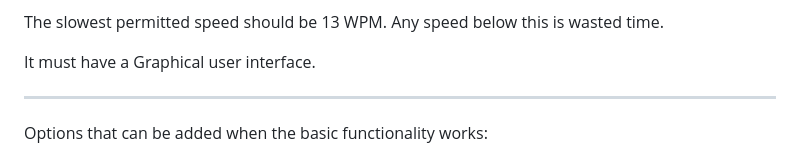
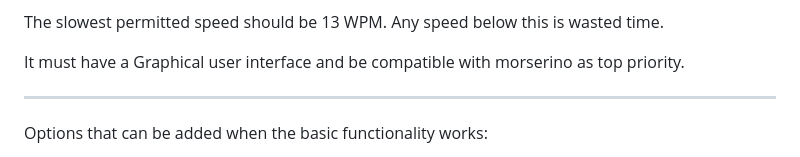
Before and after one commit to Supermagnum/SuperKoch, a Markdown page: README.md, the part around the change. Drawn GitHub-style.

```diff
--- a/README.md
+++ b/README.md
@@ -84,7 +84,7 @@ It should also display statistics of a users progress and time used,and what cha
 
 The slowest permitted speed should be 13 WPM. Any speed below this is wasted time.
 
-It must have a Graphical user interface.
+It must have a Graphical user interface and be compatible with morserino as top priority.
 
 ------------------
 
```
